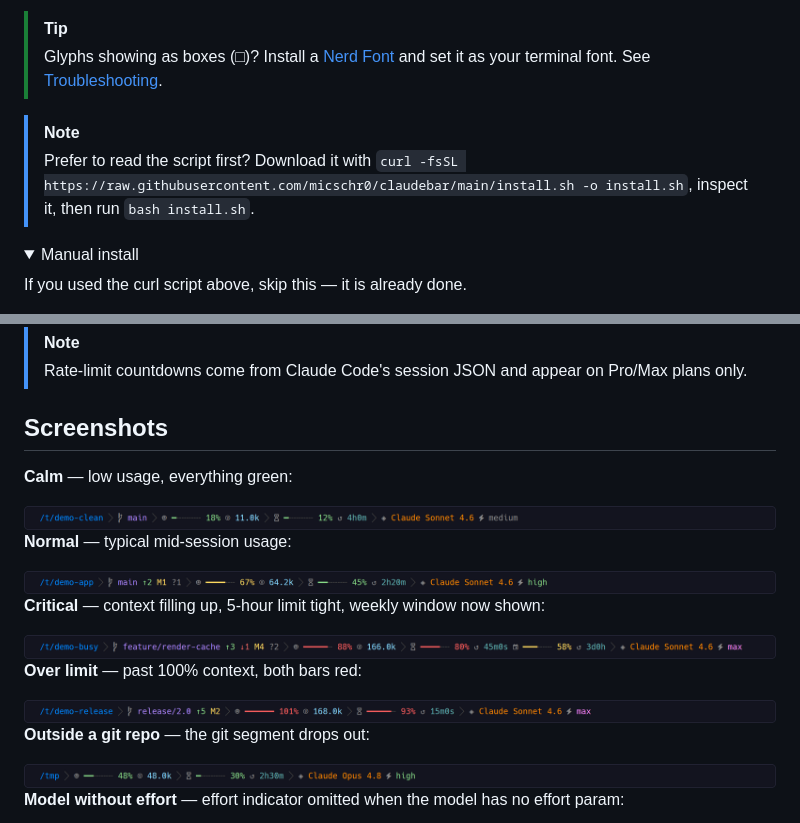
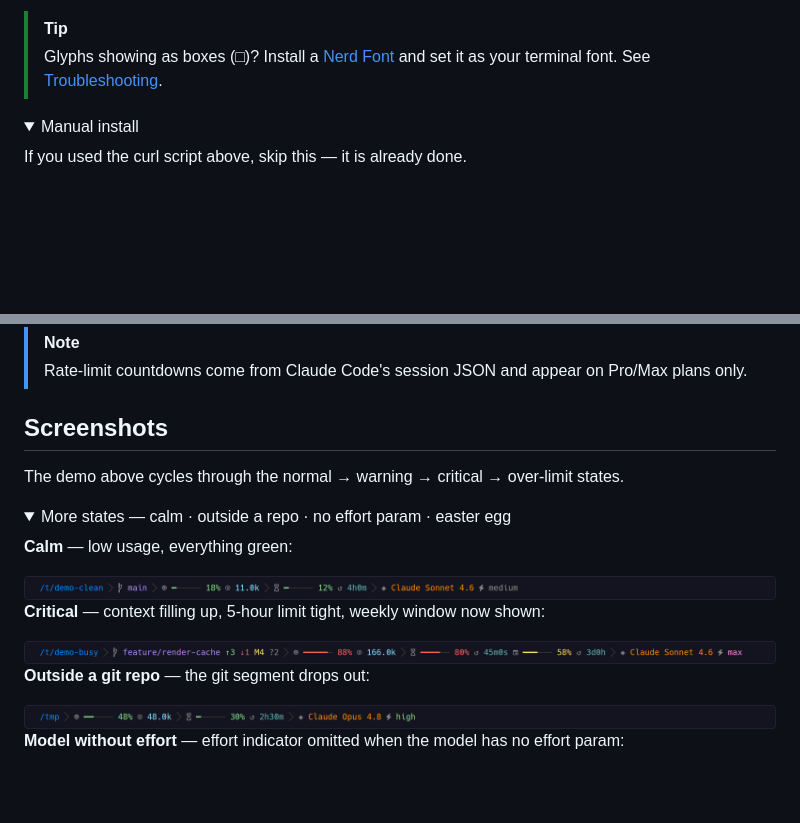
Before and after one commit to micschr0/claudebar, a Markdown page: README.md, 2 parts joined by grey strips. Drawn GitHub-style; folded sections open; blank space fills up the shorter version.

Commit message:
docs: declutter the README start page
The animated hero already cycles through normal→warning→critical→over-limit, so
the inline screenshot gallery was largely redundant. Collapse it into a
<details> (calm · no-repo · no-effort · easter egg) and drop the now-duplicate
normal/over-limit strips. Also remove the niche "read the script first"
admonition from Install. Much less vertical scroll above the fold.

Co-Authored-By: Claude Opus 4.8 (1M context) <noreply@anthropic.com>

```diff
--- a/README.md
+++ b/README.md
@@ -47,9 +47,6 @@ Then **restart Claude Code** — the statusline appears on your next turn.
 > [!TIP]
 > Glyphs showing as boxes (□)? Install a [Nerd Font](https://www.nerdfonts.com/) and set it as your terminal font. See [Troubleshooting](#troubleshooting).
 
-> [!NOTE]
-> Prefer to read the script first? Download it with `curl -fsSL https://raw.githubusercontent.com/micschr0/claudebar/main/install.sh -o install.sh`, inspect it, then run `bash install.sh`.
-
 <details>
 <summary>Manual install</summary>
 
@@ -93,21 +90,18 @@ claudebar renders these segments left to right (enable and reorder any of them):
 
 ## Screenshots
 
+The demo above cycles through the normal → warning → critical → over-limit states.
+
+<details>
+<summary>More states — calm · outside a repo · no effort param · easter egg</summary>
+
 **Calm** — low usage, everything green:
 
 <img src="screenshots/strip-green.png" width="860" alt="Calm state, all green">
 
-**Normal** — typical mid-session usage:
-
-<img src="screenshots/strip-normal.png" width="860" alt="Normal mid-session state">
-
 **Critical** — context filling up, 5-hour limit tight, weekly window now shown:
 
 <img src="screenshots/strip-critical.png" width="860" alt="Critical state with weekly rate limit">
-
-**Over limit** — past 100% context, both bars red:
-
-<img src="screenshots/strip-overlimit.png" width="860" alt="Over context limit">
 
 **Outside a git repo** — the git segment drops out:
 
```
Also changed, not shown: other parts of README.md (+1 -2 lines).
